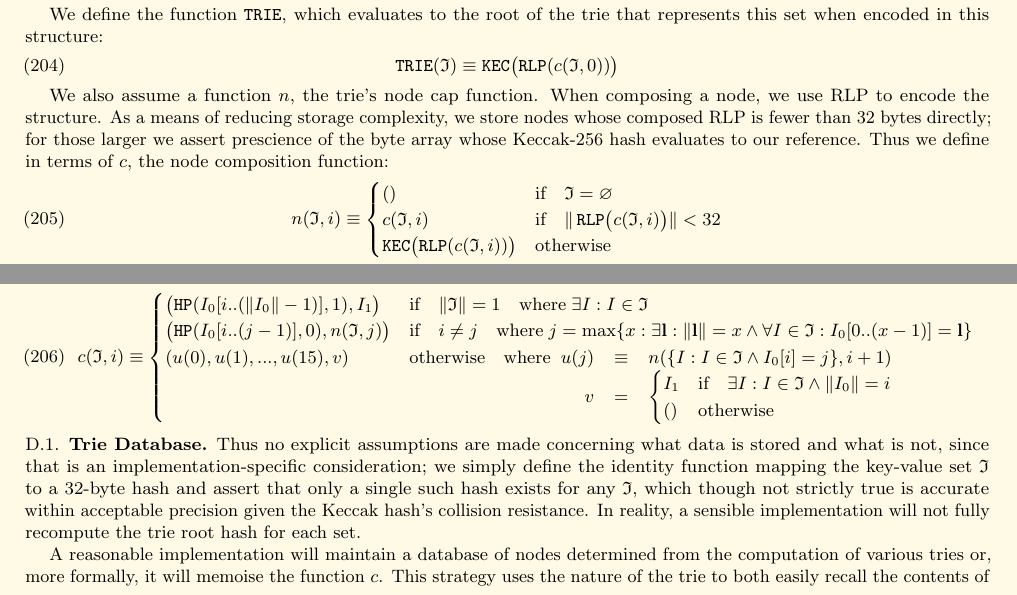
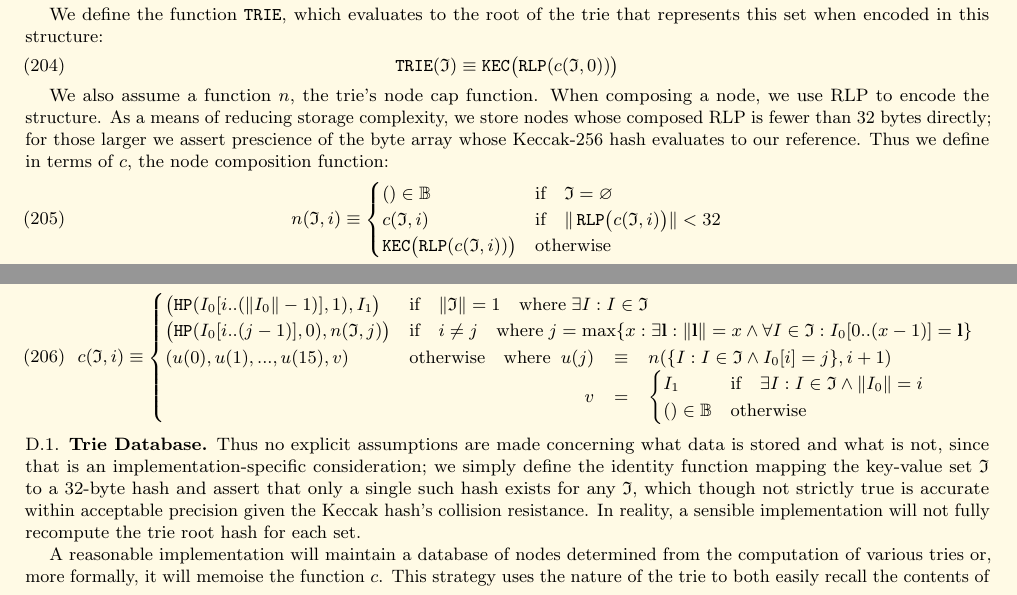
Before and after one commit to ethereum/yellowpaper, a LaTeX paper (Paper.tex): two parts of page 21 of 41, joined at a grey line, cut so that both start at the same text. Compiled offline with pdfLaTeX; a LaTeX package or settings file that is missing is left out.

Commit message:
Specify empty round brackets in Appendix D

```diff
--- a/Paper.tex
+++ b/Paper.tex
@@ -1591,7 +1591,7 @@ We define the function $\texttt{TRIE}$, which evaluates to the root of the trie
 We also assume a function $n$, the trie's node cap function. When composing a node, we use RLP to encode the structure. As a means of reducing storage complexity, we store nodes whose composed RLP is fewer than 32 bytes directly; for those larger we assert prescience of the byte array whose Keccak-256 hash evaluates to our reference. Thus we define in terms of $c$, the node composition function:
 \begin{equation}
 n(\mathfrak{I}, i) \equiv \begin{cases}
-() & \text{if} \quad \mathfrak{I} = \varnothing \\
+() \in \mathbb{B} & \text{if} \quad \mathfrak{I} = \varnothing \\
 c(\mathfrak{I}, i) & \text{if} \quad \lVert \, \texttt{RLP} \big( c(\mathfrak{I}, i) \big) \rVert < 32 \\
 \texttt{KEC}\big(\texttt{RLP}( c(\mathfrak{I}, i)) \big) & \text{otherwise}
 \end{cases}
@@ -1613,7 +1613,7 @@ c(\mathfrak{I}, i) \equiv \begin{cases}
 u(j) & \equiv & n(\{ I : I \in \mathfrak{I} \wedge I_0[i] = j \}, i + 1) \\
 v & = & \begin{cases}
 I_1 & \text{if} \quad \exists I: I \in \mathfrak{I} \wedge \lVert I_0 \rVert = i \\
-() & \text{otherwise}
+() \in \mathbb{B} & \text{otherwise}
 \end{cases}
 \end{array}
 \end{cases}
```
